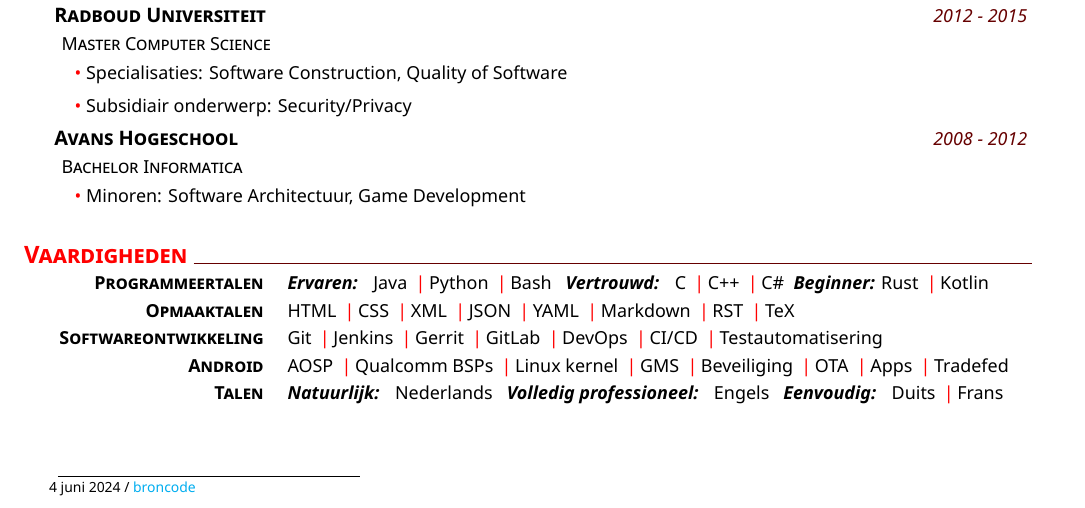
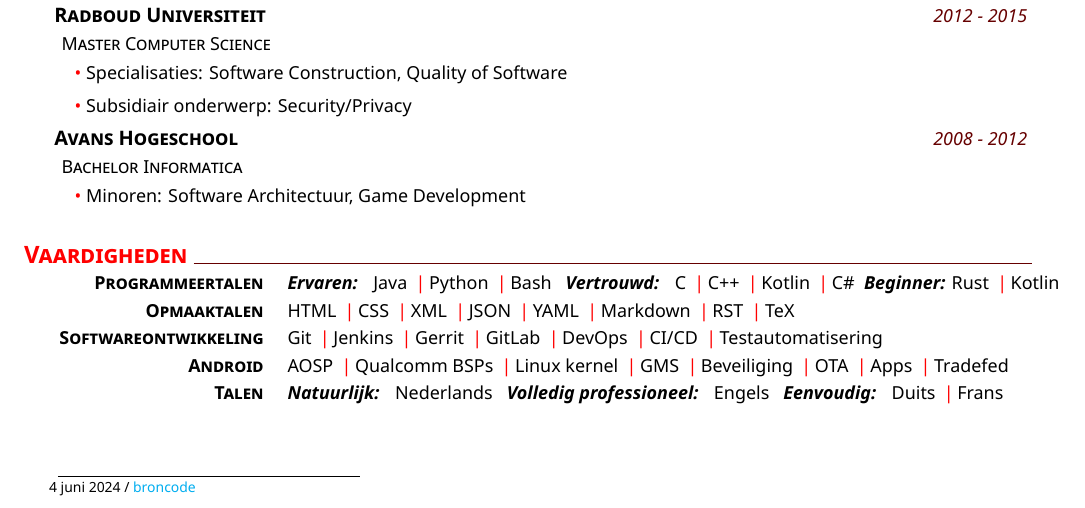
Before and after one commit to made42/resume, a LaTeX CV (CV-nl.tex): part of the page, cut so that both start at the same text. Compiled offline with XeLaTeX.

Commit message:
Add Kotlin as programming language

```diff
--- a/CV-nl.tex
+++ b/CV-nl.tex
@@ -130,7 +130,7 @@ Breed opgeleide software engineer met ervaring in de banken- en elektronica-indu
 % Skills
 \section{Vaardigheden}
     %
-    \newcommand{\skillone}{\createskill{Programmeertalen}{\textbf{\emph{Ervaren:}} \ \  Java \cpshalf Python \cpshalf Bash \ \ \textbf{\emph{Vertrouwd:}} \ \ C \cpshalf C++ \cpshalf C\#} \textbf{\emph{Beginner:}} Rust \cpshalf Kotlin}
+    \newcommand{\skillone}{\createskill{Programmeertalen}{\textbf{\emph{Ervaren:}} \ \  Java \cpshalf Python \cpshalf Bash \ \ \textbf{\emph{Vertrouwd:}} \ \ C \cpshalf C++ \cpshalf Kotlin \cpshalf C\#} \textbf{\emph{Beginner:}} Rust \cpshalf Kotlin}
     %
     \newcommand{\skilltwo}{\createskill{Opmaaktalen}{HTML \cpshalf CSS \cpshalf XML \cpshalf JSON \cpshalf YAML \cpshalf Markdown \cpshalf RST \cpshalf TeX }}
     %
```
Also changed, not shown: CV.tex (+1 -1 lines), CV-EN-MaartenDerks.pdf, CV-NL-MaartenDerks.pdf.
